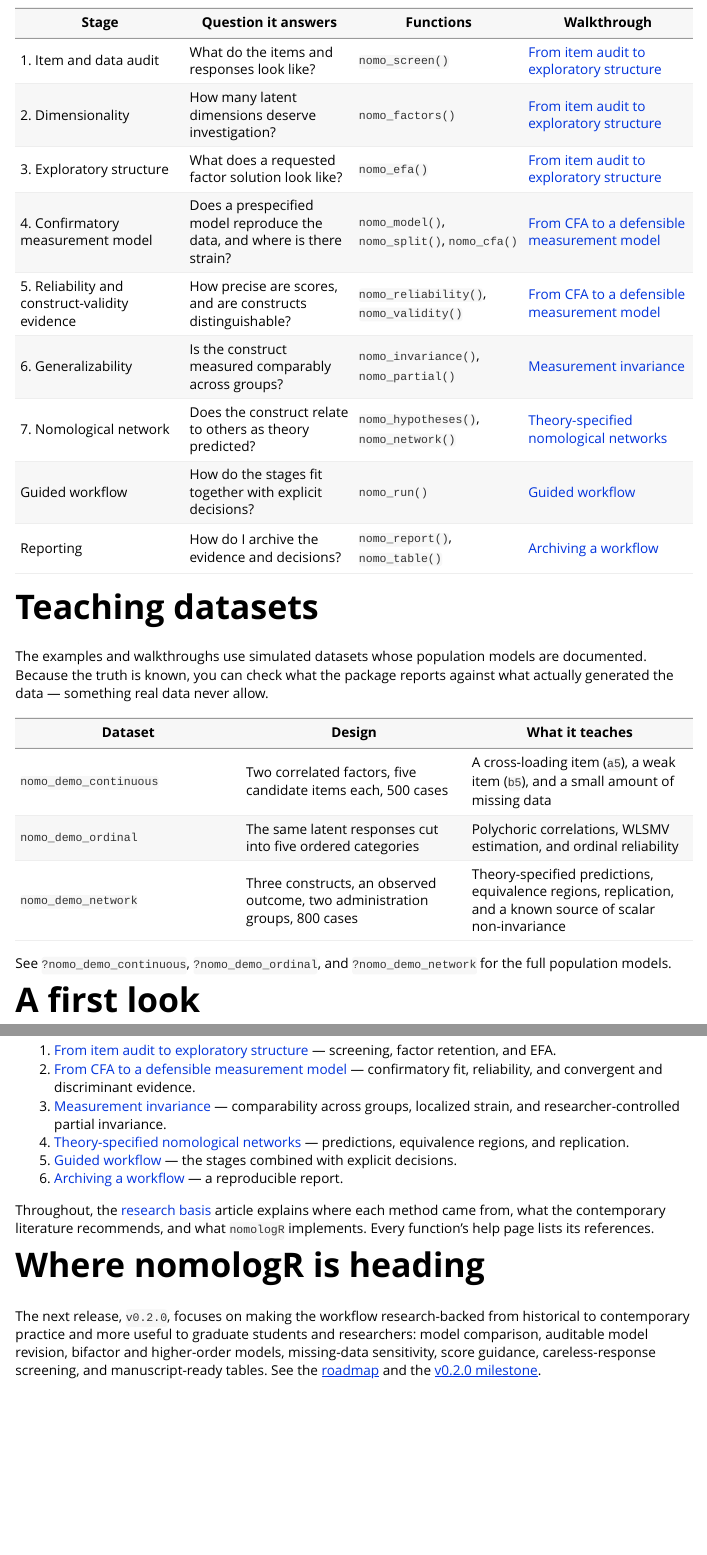
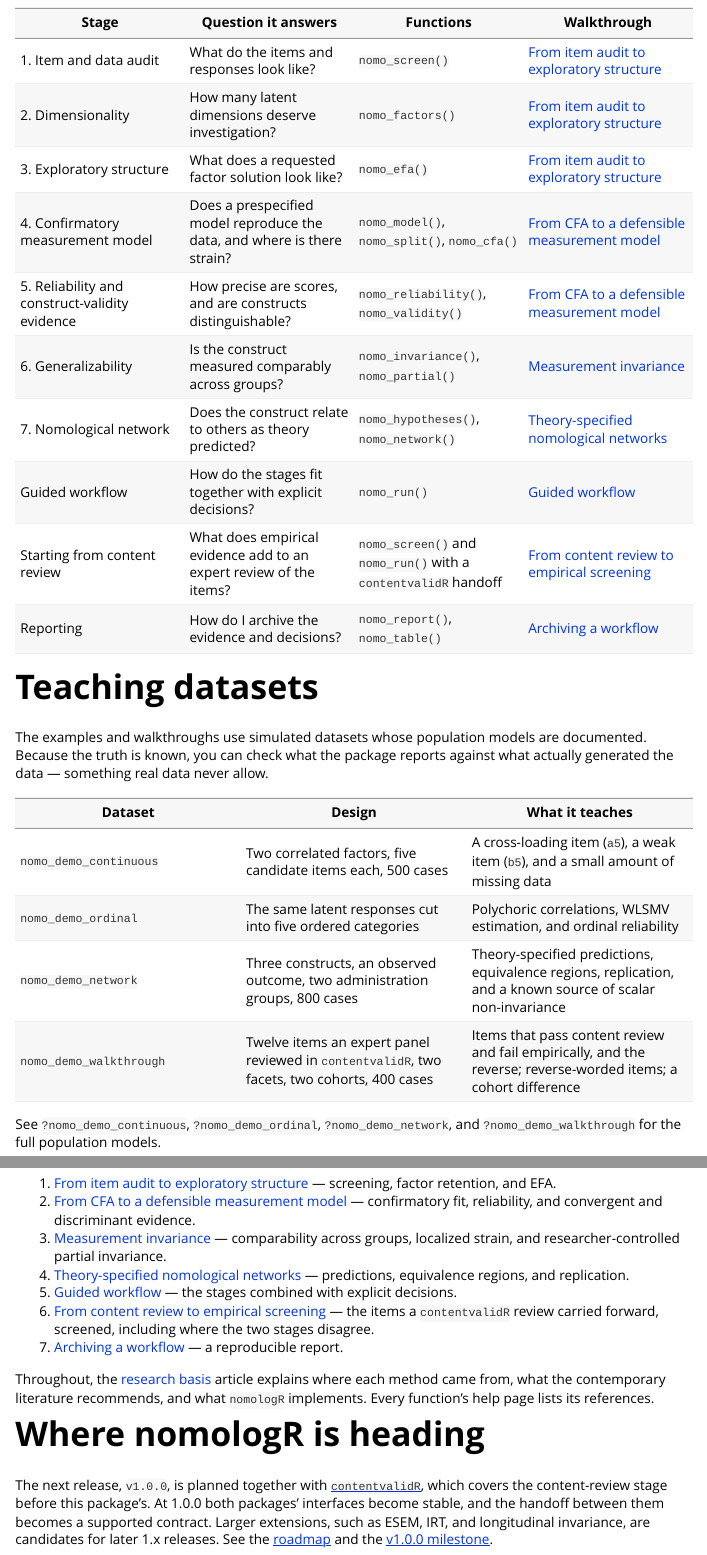
Before and after one commit to JUhalt/nomologR, an R Markdown document (vignettes/nomologR.Rmd): the page in a window 1100 px wide, from 640 px down, and a second part further down, joined at a grey line. Rendered offline with R 4.5, knitr and Pandoc, with nearby package versions; some code elsewhere in the file could not run offline; long lines of code are wrapped.

Commit message:
Get started: the content-review article and dataset, and the v1.0 plan
Co-Authored-By: Claude Opus 5.5 <noreply@anthropic.com>

```diff
--- a/vignettes/nomologR.Rmd
+++ b/vignettes/nomologR.Rmd
@@ -62,6 +62,7 @@ respecifies models, or declares a scale "valid."
 | 6. Generalizability | Is the construct measured comparably across groups? | `nomo_invariance()`, `nomo_partial()` | [Measurement invariance](measurement-invariance.html) |
 | 7. Nomological network | Does the construct relate to others as theory predicted? | `nomo_hypotheses()`, `nomo_network()` | [Theory-specified nomological networks](nomological-network.html) |
 | Guided workflow | How do the stages fit together with explicit decisions? | `nomo_run()` | [Guided workflow](guided-workflow.html) |
+| Starting from content review | What does empirical evidence add to an expert review of the items? | `nomo_screen()` and `nomo_run()` with a `contentvalidR` handoff | [From content review to empirical screening](content-review.html) |
 | Reporting | How do I archive the evidence and decisions? | `nomo_report()`, `nomo_table()` | [Archiving a workflow](reproducible-report.html) |
 
 # Teaching datasets
@@ -76,9 +77,10 @@ allow.
 | `nomo_demo_continuous` | Two correlated factors, five candidate items each, 500 cases | A cross-loading item (`a5`), a weak item (`b5`), and a small amount of missing data |
 | `nomo_demo_ordinal` | The same latent responses cut into five ordered categories | Polychoric correlations, WLSMV estimation, and ordinal reliability |
 | `nomo_demo_network` | Three constructs, an observed outcome, two administration groups, 800 cases | Theory-specified predictions, equivalence regions, replication, and a known source of scalar non-invariance |
+| `nomo_demo_walkthrough` | Twelve items an expert panel reviewed in `contentvalidR`, two facets, two cohorts, 400 cases | Items that pass content review and fail empirically, and the reverse; reverse-worded items; a cohort difference |
 
-See `?nomo_demo_continuous`, `?nomo_demo_ordinal`, and `?nomo_demo_network`
-for the full population models.
+See `?nomo_demo_continuous`, `?nomo_demo_ordinal`, `?nomo_demo_network`, and
+`?nomo_demo_walkthrough` for the full population models.
 
 # A first look
 
@@ -138,7 +140,10 @@ two factors.
    predictions, equivalence regions, and replication.
 5. [Guided workflow](guided-workflow.html) — the stages combined with explicit
    decisions.
-6. [Archiving a workflow](reproducible-report.html) — a reproducible report.
+6. [From content review to empirical screening](content-review.html) — the
+   items a `contentvalidR` review carried forward, screened, including where
+   the two stages disagree.
+7. [Archiving a workflow](reproducible-report.html) — a reproducible report.
 
 Throughout, the [research basis](research-basis.html) article explains where
 each method came from, what the contemporary literature recommends, and what
@@ -146,13 +151,14 @@ each method came from, what the contemporary literature recommends, and what
 
 # Where nomologR is heading
 
-The next release, `v0.2.0`, focuses on making the workflow research-backed from
-historical to contemporary practice and more useful to graduate students and
-researchers: model comparison, auditable model revision, bifactor and
-higher-order models, missing-data sensitivity, score guidance, careless-response
-screening, and manuscript-ready tables. See the
+The next release, `v1.0.0`, is planned together with
+[`contentvalidR`](https://github.com/JUhalt/contentvalidR), which covers the
+content-review stage before this package's. At 1.0.0 both packages' interfaces
+become stable, and the handoff between them becomes a supported contract.
+Larger extensions, such as ESEM, IRT, and longitudinal invariance, are
+candidates for later 1.x releases. See the
 [roadmap](https://github.com/JUhalt/nomologR/blob/master/ROADMAP.md) and the
-[v0.2.0 milestone](https://github.com/JUhalt/nomologR/milestone/2).
+[v1.0.0 milestone](https://github.com/JUhalt/nomologR/milestone/5).
 
 # Citing nomologR
 
```
